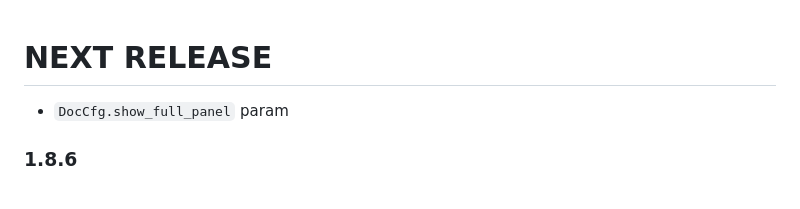
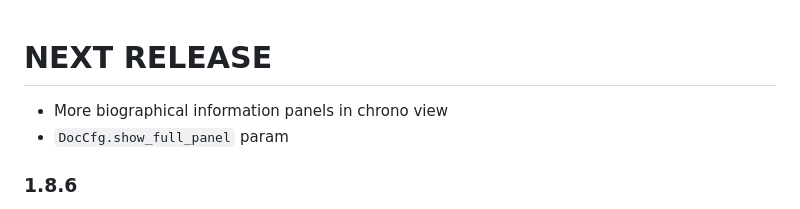
Before and after one commit to michelcrypt4d4mus/epstein_text_messages, a Markdown page: CHANGELOG.md, the part around the change. GitHub-like rendering.

```diff
--- a/CHANGELOG.md
+++ b/CHANGELOG.md
@@ -1,4 +1,5 @@
 # NEXT RELEASE
+* More biographical information panels in chrono view
 * `DocCfg.show_full_panel` param
 
 ### 1.8.6
```
